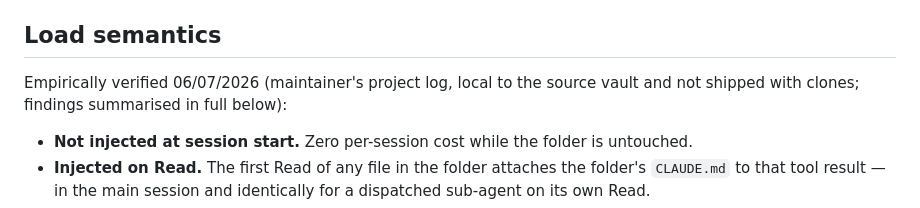
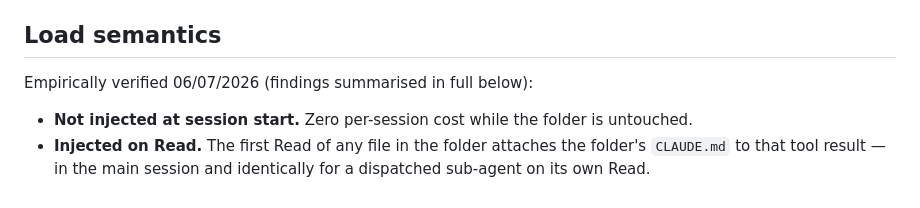
Before and after one commit to sq-cm/claude-template, a Markdown page: Resources/SOPs/Folder-Tier CLAUDE.md SOP.md, the part around the change. GitHub-like rendering.

Commit message:
chore(sops): folder-tier claude-md — drop unshipped maintainer-log citation (W17)

```diff
--- a/Resources/SOPs/Folder-Tier CLAUDE.md SOP.md
+++ b/Resources/SOPs/Folder-Tier CLAUDE.md SOP.md
@@ -20,7 +20,7 @@ Ask where the rule is true, then place it at the narrowest tier that still cover
 
 ## Load semantics
 
-Empirically verified 06/07/2026 (maintainer's project log, local to the source vault and not shipped with clones; findings summarised in full below):
+Empirically verified 06/07/2026 (findings summarised in full below):
 
 - **Not injected at session start.** Zero per-session cost while the folder is untouched.
 - **Injected on Read.** The first Read of any file in the folder attaches the folder's `CLAUDE.md` to that tool result — in the main session and identically for a dispatched sub-agent on its own Read.
```
